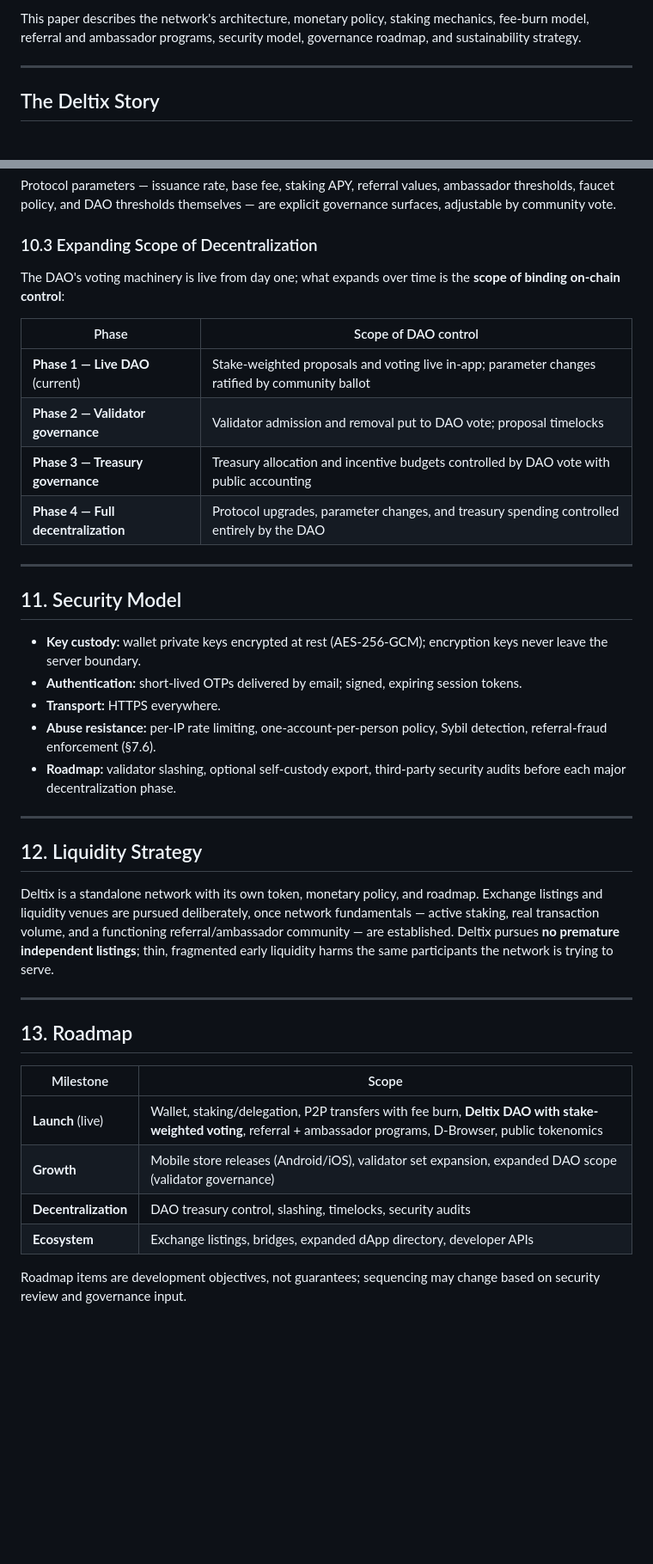
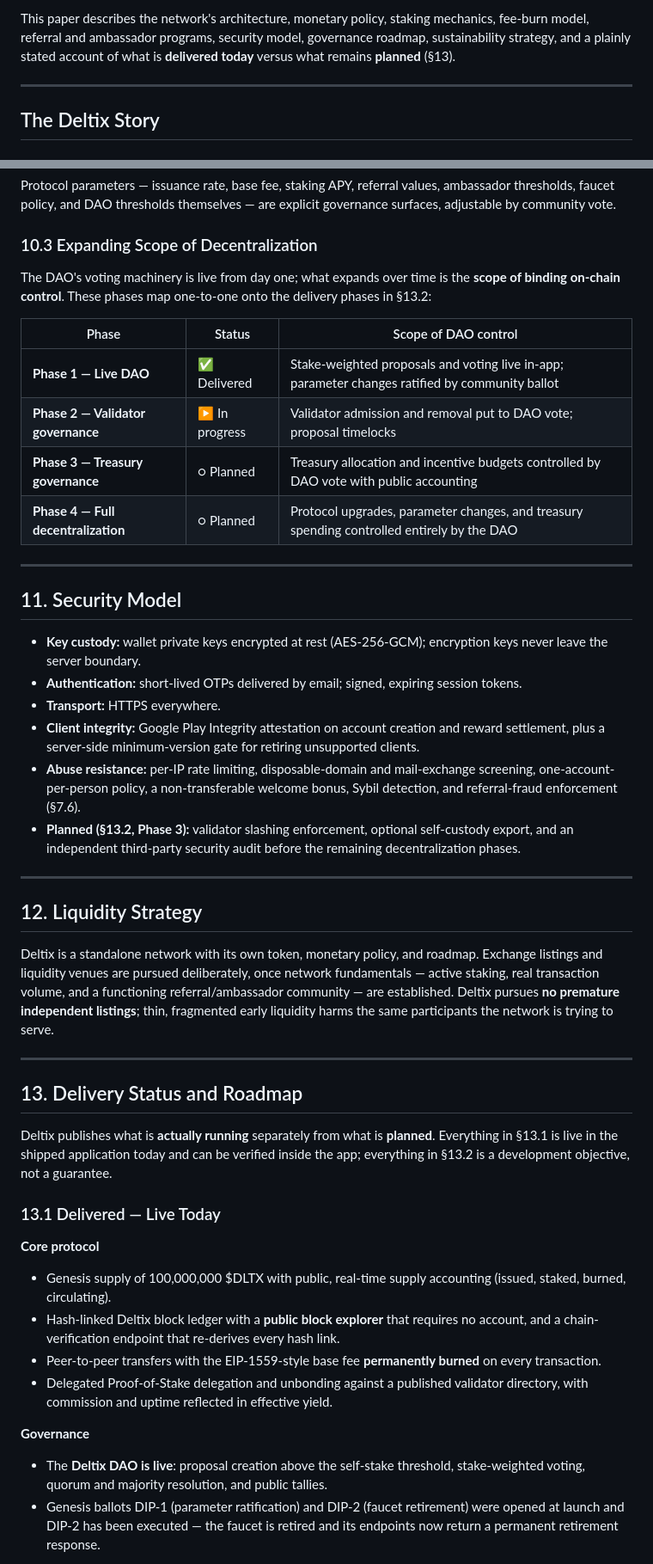
Before and after one commit to deltixnetwork/deltix-frontend-code, a Markdown page: WHITEPAPER.md, 2 parts joined by grey strips. Shown at 86% size. Rendered like a GitHub page; blank space fills up the shorter version.

```diff
--- a/WHITEPAPER.md
+++ b/WHITEPAPER.md
@@ -22,7 +22,8 @@ Deltix is a standalone network — not a subsidiary token or dependent chain —
 own economic and technical merits.
 
 This paper describes the network's architecture, monetary policy, staking mechanics, fee-burn model,
-referral and ambassador programs, security model, governance roadmap, and sustainability strategy.
+referral and ambassador programs, security model, governance roadmap, sustainability strategy, and a
+plainly stated account of what is **delivered today** versus what remains **planned** (§13).
 
 ---
 
@@ -337,14 +340,14 @@ adjustable by community vote.
 ### 10.3 Expanding Scope of Decentralization
 
 The DAO's voting machinery is live from day one; what expands over time is the **scope of binding
-on-chain control**:
+on-chain control**. These phases map one-to-one onto the delivery phases in §13.2:
 
-| Phase | Scope of DAO control |
-|---|---|
-| **Phase 1 — Live DAO** (current) | Stake-weighted proposals and voting live in-app; parameter changes ratified by community ballot |
-| **Phase 2 — Validator governance** | Validator admission and removal put to DAO vote; proposal timelocks |
-| **Phase 3 — Treasury governance** | Treasury allocation and incentive budgets controlled by DAO vote with public accounting |
-| **Phase 4 — Full decentralization** | Protocol upgrades, parameter changes, and treasury spending controlled entirely by the DAO |
+| Phase | Status | Scope of DAO control |
+|---|---|---|
+| **Phase 1 — Live DAO** | ✅ Delivered | Stake-weighted proposals and voting live in-app; parameter changes ratified by community ballot |
+| **Phase 2 — Validator governance** | ▶ In progress | Validator admission and removal put to DAO vote; proposal timelocks |
+| **Phase 3 — Treasury governance** | ○ Planned | Treasury allocation and incentive budgets controlled by DAO vote with public accounting |
+| **Phase 4 — Full decentralization** | ○ Planned | Protocol upgrades, parameter changes, and treasury spending controlled entirely by the DAO |
 
 ---
 
@@ -353,8 +356,9 @@ on-chain control**:
 - **Key custody:** wallet private keys encrypted at rest (AES-256-GCM); encryption keys never leave the server boundary.
 - **Authentication:** short-lived OTPs delivered by email; signed, expiring session tokens.
 - **Transport:** HTTPS everywhere.
-- **Abuse resistance:** per-IP rate limiting, one-account-per-person policy, Sybil detection, referral-fraud enforcement (§7.6).
-- **Roadmap:** validator slashing, optional self-custody export, third-party security audits before each major decentralization phase.
+- **Client integrity:** Google Play Integrity attestation on account creation and reward settlement, plus a server-side minimum-version gate for retiring unsupported clients.
+- **Abuse resistance:** per-IP rate limiting, disposable-domain and mail-exchange screening, one-account-per-person policy, a non-transferable welcome bonus, Sybil detection, and referral-fraud enforcement (§7.6).
+- **Planned (§13.2, Phase 3):** validator slashing enforcement, optional self-custody export, and an independent third-party security audit before the remaining decentralization phases.
 
 ---
 
@@ -368,13 +372,23 @@ participants the network is trying to serve.
 
 ---
 
-## 13. Roadmap
+## 13. Delivery Status and Roadmap
 
-| Milestone | Scope |
-|---|---|
-| **Launch** (live) | Wallet, staking/delegation, P2P transfers with fee burn, **Deltix DAO with stake-weighted voting**, referral + ambassador programs, D-Browser, public tokenomics |
-| **Growth** | Mobile store releases (Android/iOS), validator set expansion, expanded DAO scope (validator governance) |
-| **Decentralization** | DAO treasury control, slashing, timelocks, security audits |
-| **Ecosystem** | Exchange listings, bridges, expanded dApp directory, developer APIs |
+Deltix publishes what is **actually running** separately from what is **planned**. Everything in
+§13.1 is live in the shipped application today and can be verified inside the app; everything in
+§13.2 is a development objective, not a guarantee.
 
-Roadmap items are development objectives, not guarantees; sequencing may change based on security review and governance input.
+### 13.1 Delivered — Live Today
+
+**Core protocol**
+
+- Genesis supply of 100,000,000 $DLTX with public, real-time supply accounting (issued, staked, burned, circulating).
+- Hash-linked Deltix block ledger with a **public block explorer** that requires no account, and a chain-verification endpoint that re-derives every hash link.
+- Peer-to-peer transfers with the EIP-1559-style base fee **permanently burned** on every transaction.
+- Delegated Proof-of-Stake delegation and unbonding against a published validator directory, with commission and uptime reflected in effective yield.
+
+**Governance**
+
+- The **Deltix DAO is live**: proposal creation above the self-stake threshold, stake-weighted voting, quorum and majority resolution, and public tallies.
+- Genesis ballots DIP-1 (parameter ratification) and DIP-2 (faucet retirement) were opened at launch and DIP-2 has been executed — the faucet is retired and its endpoints now return a permanent retirement response.
+
```
Also changed, not shown: other parts of WHITEPAPER.md (+56 -4 lines).
